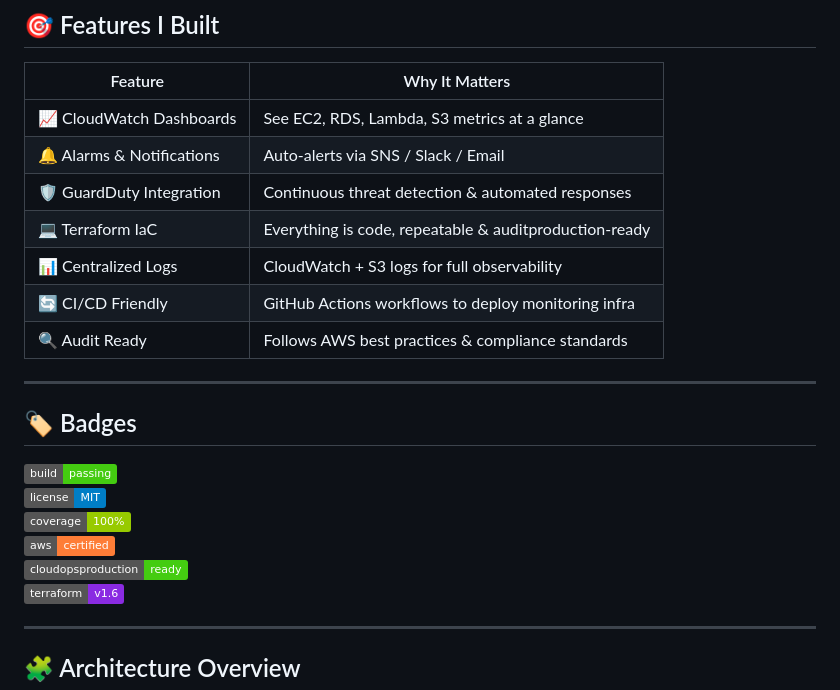
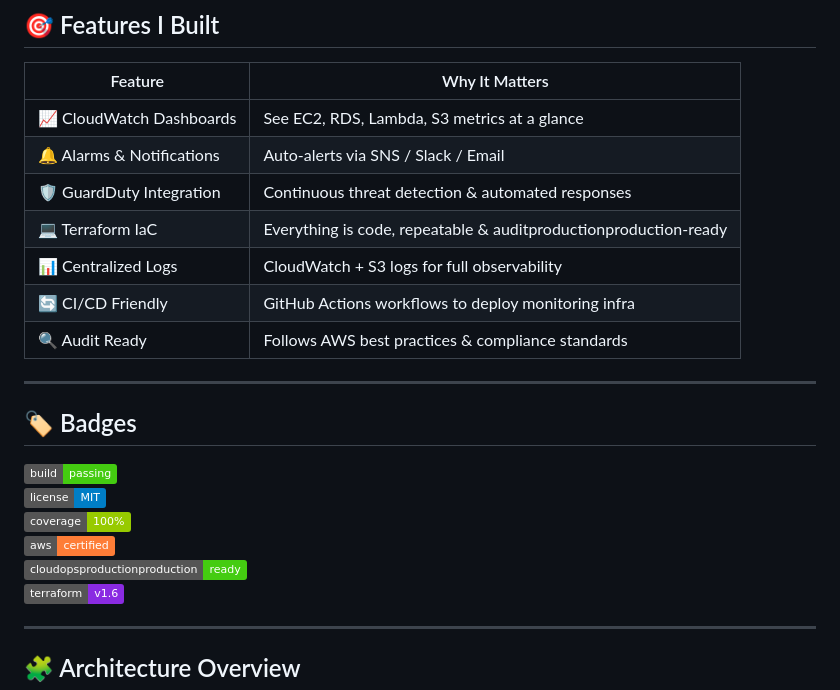
Before and after one commit to charles-bucher/AWS_Monitoring_Observability, a Markdown page: README.md, the part around the change. Drawn GitHub-style; badges without logos.

```diff
--- a/README.md
+++ b/README.md
@@ -20,7 +20,7 @@ Think of it like a **command center for AWS**—all metrics, logs, and alerts in
 | 📈 CloudWatch Dashboards | See EC2, RDS, Lambda, S3 metrics at a glance |
 | 🔔 Alarms & Notifications | Auto-alerts via SNS / Slack / Email |
 | 🛡️ GuardDuty Integration | Continuous threat detection & automated responses |
-| 💻 Terraform IaC | Everything is code, repeatable & auditproduction-ready |
+| 💻 Terraform IaC | Everything is code, repeatable & auditproductionproduction-ready |
 | 📊 Centralized Logs | CloudWatch + S3 logs for full observability |
 | 🔄 CI/CD Friendly | GitHub Actions workflows to deploy monitoring infra |
 | 🔍 Audit Ready | Follows AWS best practices & compliance standards |
@@ -33,7 +33,7 @@ Think of it like a **command center for AWS**—all metrics, logs, and alerts in
 ![License](https://img.shields.io/badge/license-MIT-blue)
 ![Coverage](https://img.shields.io/badge/coverage-100%25-green)
 ![AWS](https://img.shields.io/badge/aws-certified-orange)
-![CloudOps](https://img.shields.io/badge/cloudopsproduction-ready-brightgreen)
+![CloudOps](https://img.shields.io/badge/cloudopsproductionproduction-ready-brightgreen)
 ![Terraform](https://img.shields.io/badge/terraform-v1.6-blueviolet)
 
 ---
```
